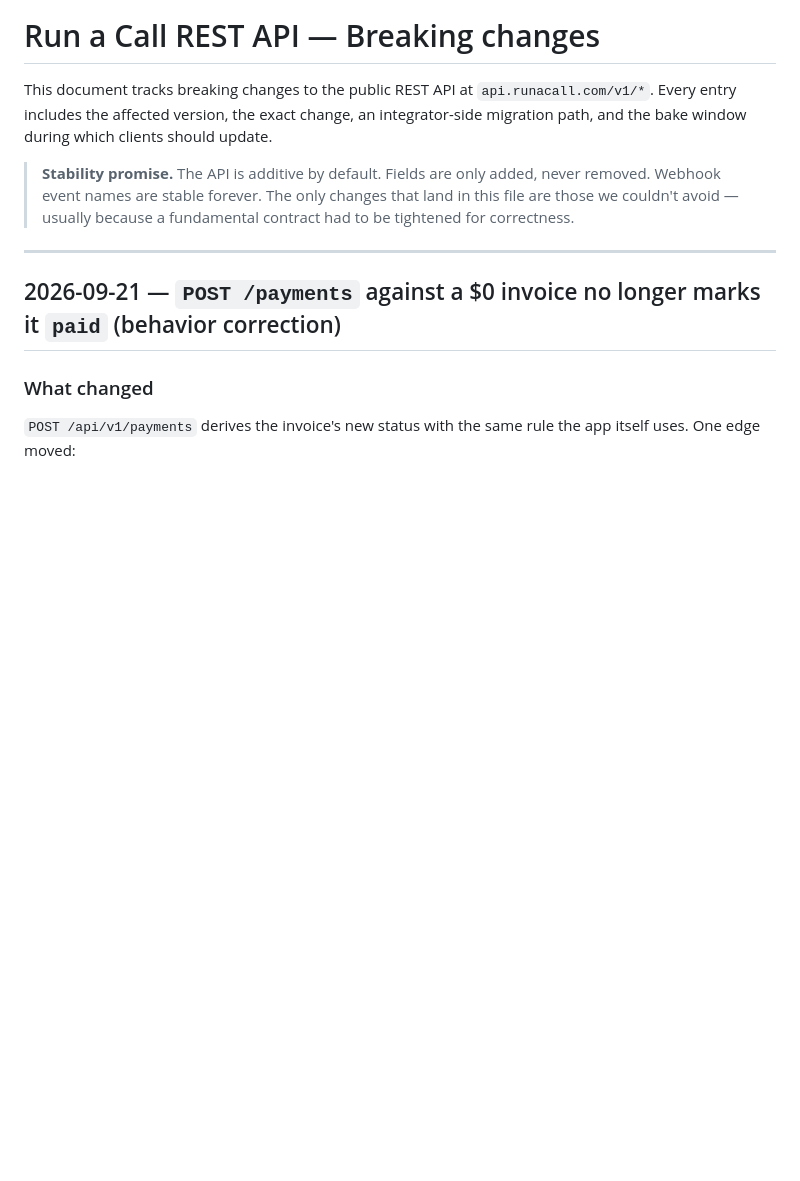
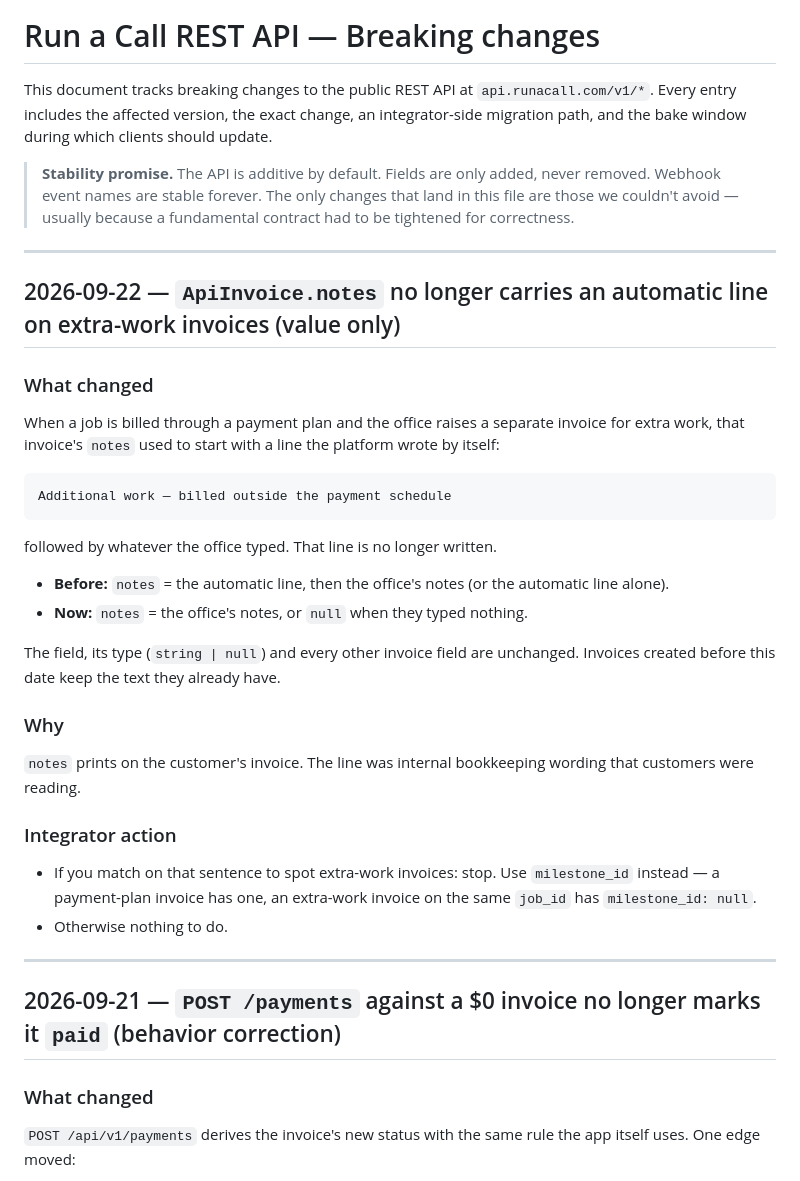
Before and after one commit to jdel54/runacall-api-docs, a Markdown page: BREAKING-CHANGES.md, the part around the change. GitHub-like rendering; blank space fills up the shorter version.

Commit message:
breaking-changes: invoice notes no longer carry an automatic line on extra-work invoices (#2)
Co-authored-by: jdel54 <jdel54@users.noreply.github.com>

````diff
--- a/BREAKING-CHANGES.md
+++ b/BREAKING-CHANGES.md
@@ -9,6 +9,34 @@ during which clients should update.
 > added, never removed. Webhook event names are stable forever. The only
 > changes that land in this file are those we couldn't avoid — usually
 > because a fundamental contract had to be tightened for correctness.
+
+---
+
+## 2026-09-22 — `ApiInvoice.notes` no longer carries an automatic line on extra-work invoices (value only)
+
+### What changed
+
+When a job is billed through a payment plan and the office raises a separate invoice for extra work, that invoice's `notes` used to start with a line the platform wrote by itself:
+
+```
+Additional work — billed outside the payment schedule
+```
+
+followed by whatever the office typed. That line is no longer written.
+
+- **Before:** `notes` = the automatic line, then the office's notes (or the automatic line alone).
+- **Now:** `notes` = the office's notes, or `null` when they typed nothing.
+
+The field, its type (`string | null`) and every other invoice field are unchanged. Invoices created before this date keep the text they already have.
+
+### Why
+
+`notes` prints on the customer's invoice. The line was internal bookkeeping wording that customers were reading.
+
+### Integrator action
+
+- If you match on that sentence to spot extra-work invoices: stop. Use `milestone_id` instead — a payment-plan invoice has one, an extra-work invoice on the same `job_id` has `milestone_id: null`.
+- Otherwise nothing to do.
 
 ---
 
````
